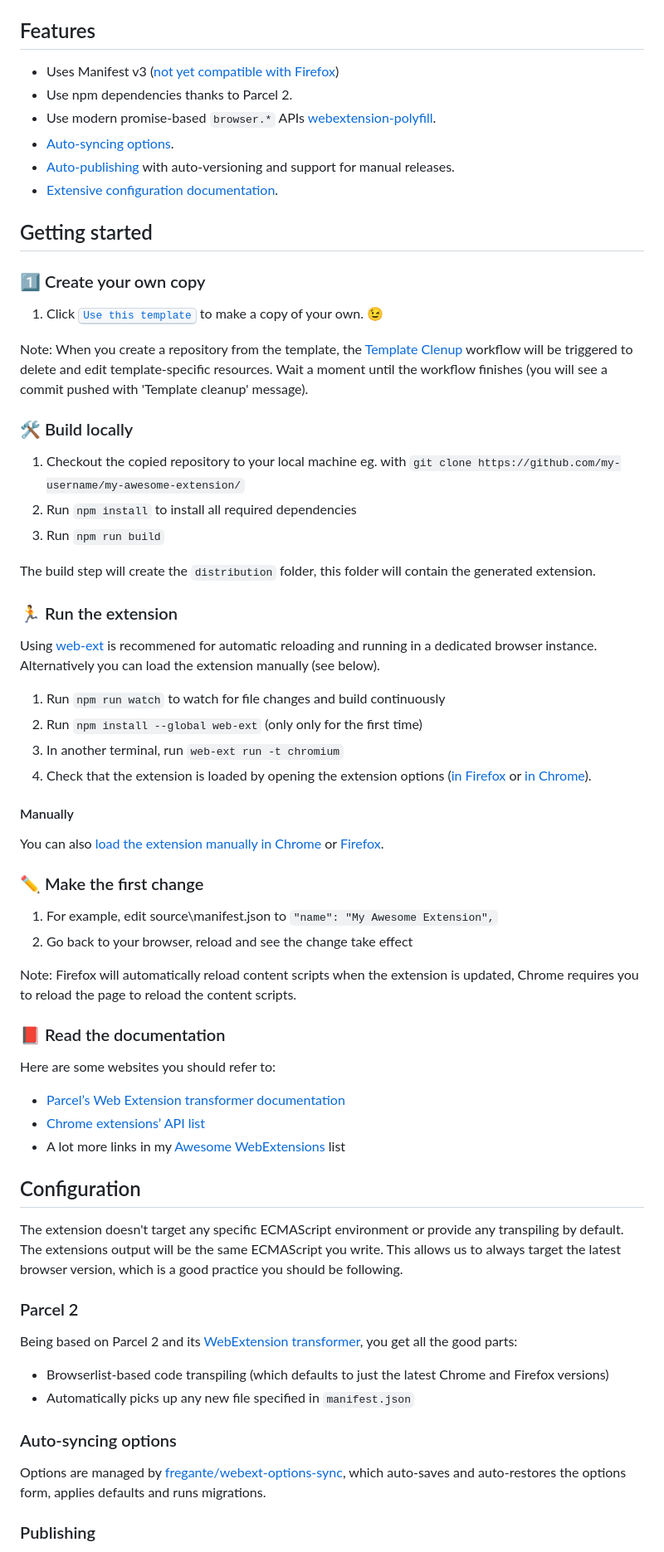
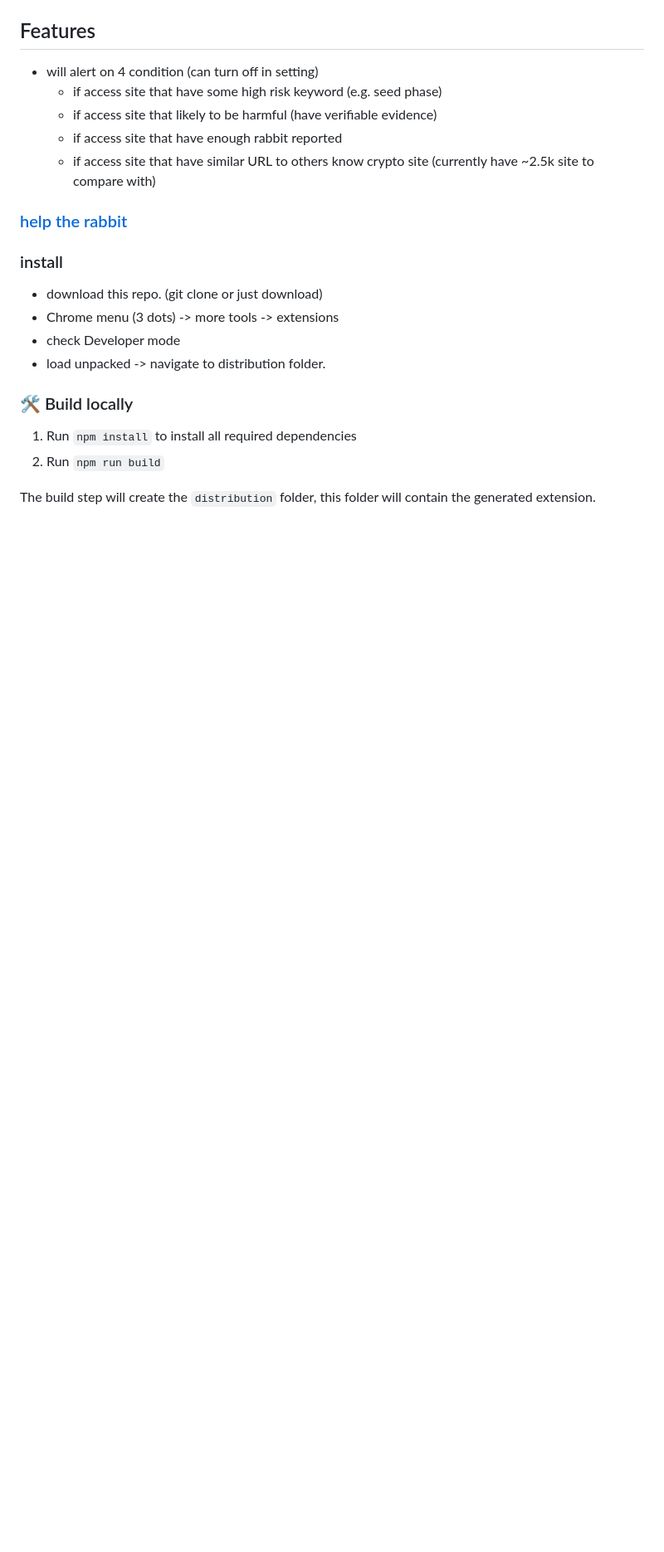
Before and after one commit to yoyoismee/PanicRabbit, a Markdown page: readme.md, the part around the change printed below. Shown: that part at 83% size. Rendered like a GitHub page; blank space fills up the shorter version.

```diff
--- a/readme.md
+++ b/readme.md
@@ -19,71 +3,24 @@ Screenshot of extension options:
 
 ## Features
+- will alert on 4 condition (can turn off in setting)
+    - if access site that have some high risk keyword (e.g. seed phase)
+    - if access site that likely to be harmful (have verifiable evidence)
+    - if access site that have enough rabbit reported
+    - if access site that have similar URL to others know crypto site (currently have ~2.5k site to compare with)
 
-- Uses Manifest v3 ([not yet compatible with Firefox](https://bugzilla.mozilla.org/show_bug.cgi?id=1578284))
-- Use npm dependencies thanks to Parcel 2.
-- Use modern promise-based `browser.*` APIs [webextension-polyfill][link-webext-polyfill].
-- [Auto-syncing options](#auto-syncing-options).
-- [Auto-publishing](#publishing) with auto-versioning and support for manual releases.
-- [Extensive configuration documentation](#configuration).
+### [help the rabbit](https://forms.gle/QSPYxdSd8miGreJcA)
 
-## Getting started
+### install
+- download this repo. (git clone or just download)
+- Chrome menu (3 dots) -> more tools -> extensions
+- check Developer mode
+- load unpacked -> navigate to distribution folder.
 
-### 1️⃣ Create your own copy
-
-1. Click [<kbd>Use this template</kbd>](https://github.com/fregante/browser-extension-template/generate) to make a copy of your own. 😉
-
-Note: When you create a repository from the template, the [Template Clenup](.github/workflows/template-cleanup.yml) workflow will be triggered to delete and edit template-specific resources. Wait a moment until the workflow finishes (you will see a commit pushed with 'Template cleanup' message).
 
 ### 🛠 Build locally
 
-1. Checkout the copied repository to your local machine eg. with `git clone https://github.com/my-username/my-awesome-extension/`
 1. Run `npm install` to install all required dependencies
 1. Run `npm run build`
 
 The build step will create the `distribution` folder, this folder will contain the generated extension.
 
-### 🏃 Run the extension
-
-Using [web-ext](https://extensionworkshop.com/documentation/develop/getting-started-with-web-ext/) is recommened for automatic reloading and running in a dedicated browser instance. Alternatively you can load the extension manually (see below).
-
-1. Run `npm run watch` to watch for file changes and build continuously
-1. Run `npm install --global web-ext` (only only for the first time)
-1. In another terminal, run `web-ext run -t chromium`
-1. Check that the extension is loaded by opening the extension options ([in Firefox](media/extension_options_firefox.png) or [in Chrome](media/extension_options_chrome.png)).
-
-#### Manually
-
-You can also [load the extension manually in Chrome](https://www.smashingmagazine.com/2017/04/browser-extension-edge-chrome-firefox-opera-brave-vivaldi/#google-chrome-opera-vivaldi) or [Firefox](https://www.smashingmagazine.com/2017/04/browser-extension-edge-chrome-firefox-opera-brave-vivaldi/#mozilla-firefox).
-
-### ✏️ Make the first change
-
-1. For example, edit source\manifest.json to `"name": "My Awesome Extension",`
-1. Go back to your browser, reload and see the change take effect
-
-Note: Firefox will automatically reload content scripts when the extension is updated, Chrome requires you to reload the page to reload the content scripts.
-
-### 📕 Read the documentation
-
-Here are some websites you should refer to:
-
-- [Parcel’s Web Extension transformer documentation](https://parceljs.org/recipes/web-extension/)
-- [Chrome extensions’ API list](https://developer.chrome.com/docs/extensions/reference/)
-- A lot more links in my [Awesome WebExtensions](https://github.com/fregante/Awesome-WebExtensions) list
-
-## Configuration
-
-The extension doesn't target any specific ECMAScript environment or provide any transpiling by default. The extensions output will be the same ECMAScript you write. This allows us to always target the latest browser version, which is a good practice you should be following.
-
-### Parcel 2
-
-Being based on Parcel 2 and its [WebExtension transformer](https://parceljs.org/recipes/web-extension/), you get all the good parts:
-
-- Browserlist-based code transpiling (which defaults to just the latest Chrome and Firefox versions)
-- Automatically picks up any new file specified in `manifest.json`
-
-### Auto-syncing options
-
-Options are managed by [fregante/webext-options-sync][link-options-sync], which auto-saves and auto-restores the options form, applies defaults and runs migrations.
-
-### Publishing
-
```
Also changed, not shown: other parts of readme.md (+4 -49 lines), resource/setting.png (added), resource/similar.png (added), 13 other files.
